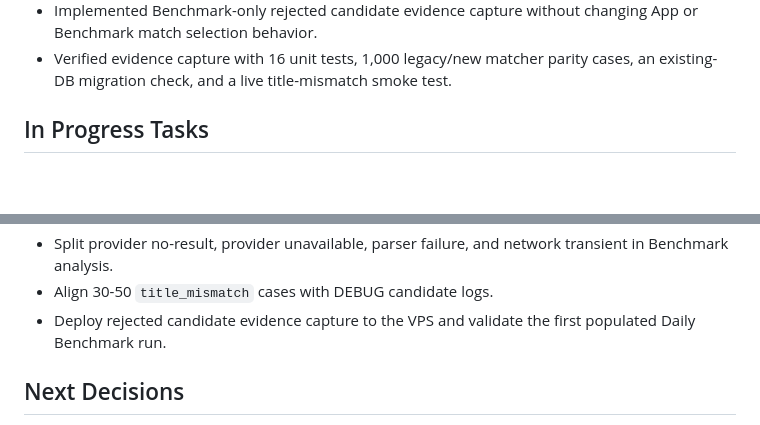
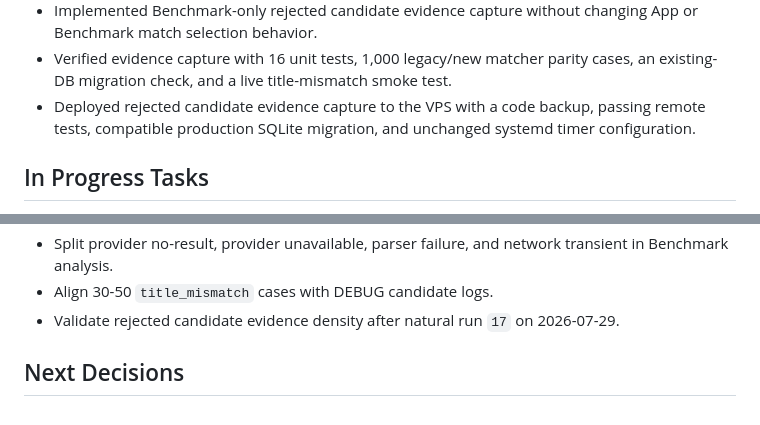
Before and after one commit to Xiye88/NotchMuse, a Markdown page: PROJECT_STATUS.md, 2 parts joined by grey strips. Rendered like a GitHub page; blank space fills up the shorter version.

Commit message:
docs: record benchmark evidence deployment

```diff
--- a/PROJECT_STATUS.md
+++ b/PROJECT_STATUS.md
@@ -130,6 +130,9 @@ behavior and the Spotify + Apple Silicon scope unchanged.
   changing App or Benchmark match selection behavior.
 - Verified evidence capture with 16 unit tests, 1,000 legacy/new matcher parity
   cases, an existing-DB migration check, and a live title-mismatch smoke test.
+- Deployed rejected candidate evidence capture to the VPS with a code backup,
+  passing remote tests, compatible production SQLite migration, and unchanged
+  systemd timer configuration.
 
 ## In Progress Tasks
 
@@ -147,8 +150,8 @@ behavior and the Spotify + Apple Silicon scope unchanged.
 - Split provider no-result, provider unavailable, parser failure, and network
   transient in Benchmark analysis.
 - Align 30-50 `title_mismatch` cases with DEBUG candidate logs.
-- Deploy rejected candidate evidence capture to the VPS and validate the first
-  populated Daily Benchmark run.
+- Validate rejected candidate evidence density after natural run `17` on
+  2026-07-29.
 
 ## Next Decisions
 
```
Also changed, not shown: TASK_BOARD.md (+1 -1 lines).
